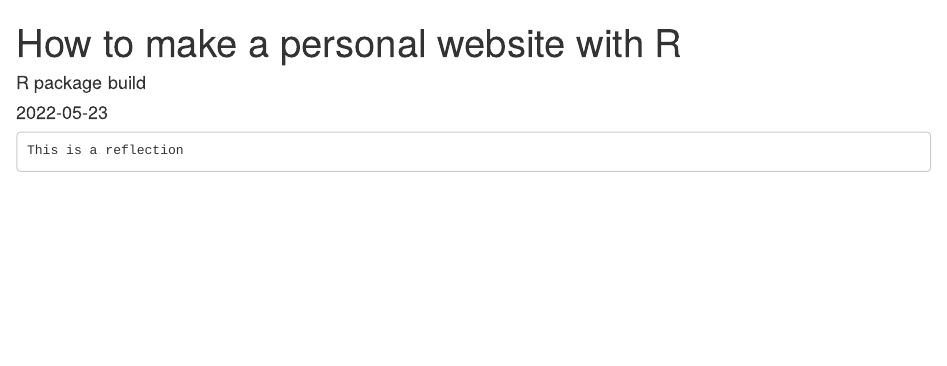
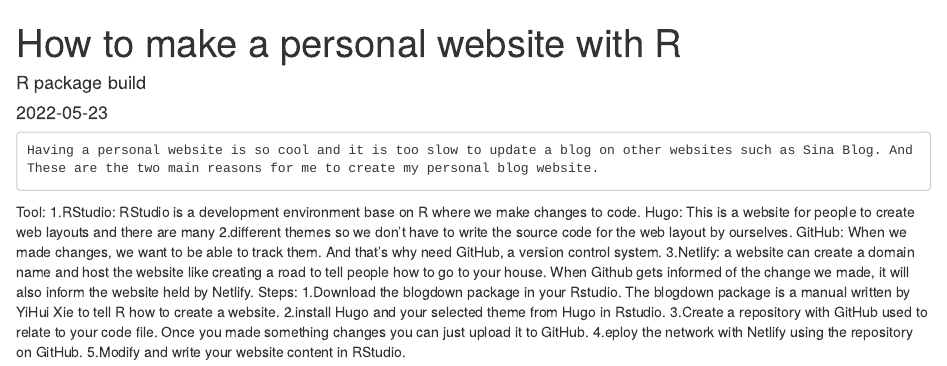
Before and after one commit to SEZ233/yeyangblog001, an R Markdown document (content/blog/2022-05-23-how-to-make-a-personal-website-with-r/index.Rmd): the page in a window 1100 px wide, from its top. Rendered offline with R 4.5, knitr and Pandoc, with nearby package versions.

Commit message:
how to make personal blog with R

```diff
--- a/content/blog/2022-05-23-how-to-make-a-personal-website-with-r/index.Rmd
+++ b/content/blog/2022-05-23-how-to-make-a-personal-website-with-r/index.Rmd
@@ -7,4 +7,15 @@
 tags: []
 ---
 
-    This is a reflection
+    Having a personal website is so cool and it is too slow to update a blog on other websites such as Sina Blog. And These are the two main reasons for me to create my personal blog website.
+Tool:
+1.RStudio: RStudio is a development environment base on R where we make changes to code.
+Hugo: This is a website for people to create web layouts and there are many 2.different themes so we don’t have to write the source code for the web layout by ourselves.
+GitHub: When we made changes, we want to be able to track them. And that’s why need GitHub, a version control system.
+3.Netlify: a website can create a domain name and host the website like creating a road to tell people how to go to your house. When Github gets informed of the change we made, it will also inform the website held by Netlify.
+Steps:
+1.Download the blogdown package in your Rstudio. The blogdown package is a manual written by YiHui Xie to tell R how to create a website.
+2.install Hugo and your selected theme from Hugo in Rstudio.
+3.Create a repository with GitHub used to relate to your code file. Once you made something changes you can just upload it to GitHub.
+4.eploy the network with Netlify using the repository on GitHub.
+5.Modify and write your website content in RStudio.
```
Also changed, not shown: content/blog/2022-05-23-how-to-make-a-personal-website-with-r/index.Rmd (5 more changed lines).
